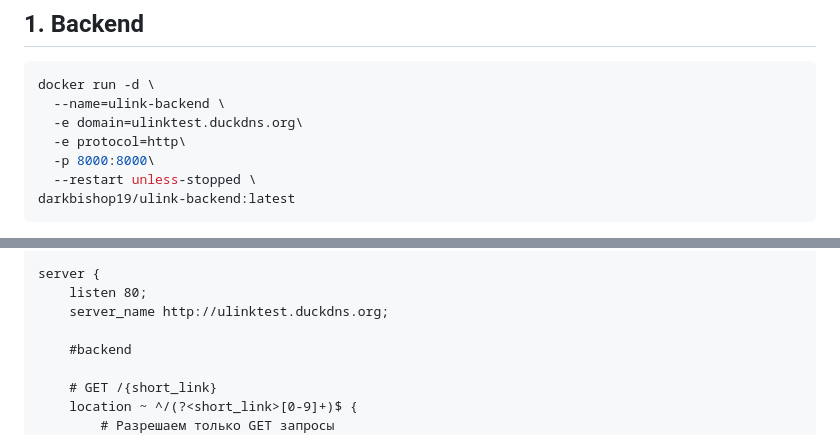
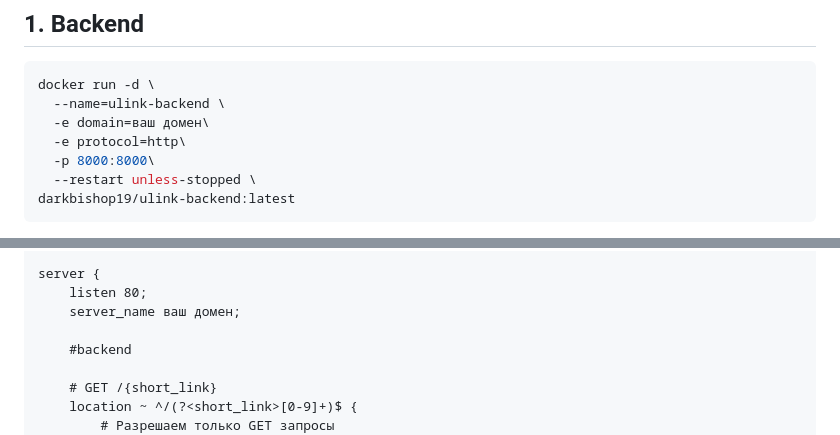
Before and after one commit to Artcher19/ulink, a Markdown page: readme.md, 2 parts joined by grey strips. Rendered like a GitHub page.

Commit message:
commit v1.0.0 draft 3

````diff
--- a/readme.md
+++ b/readme.md
@@ -18,7 +18,7 @@
 ``` bash
 docker run -d \
   --name=ulink-backend \
-  -e domain=ulinktest.duckdns.org\
+  -e domain=ваш домен\
   -e protocol=http\
   -p 8000:8000\
   --restart unless-stopped \
@@ -45,7 +45,7 @@ geo $restricted_access {
 
 server {
     listen 80;
-    server_name http://ulinktest.duckdns.org;
+    server_name ваш домен;
 
     #backend
 
````
